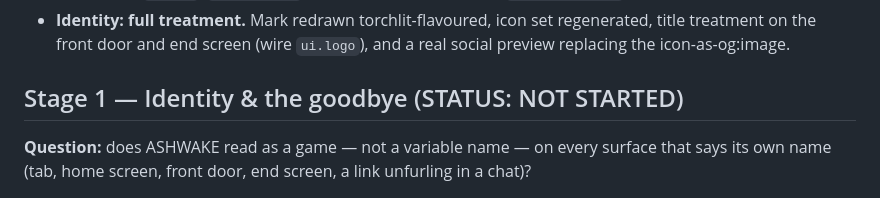
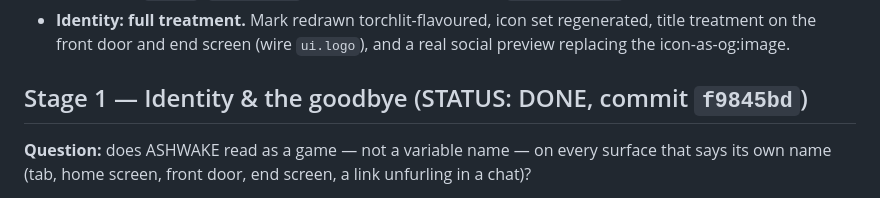
Before and after one commit to majeanson/tiles, a Markdown page: WORKPLAN.md, the part around the change. GitHub-like rendering.

Commit message:
workplan: stage 1 done, f9845bd
Co-Authored-By: Claude Fable 5 <noreply@anthropic.com>

```diff
--- a/WORKPLAN.md
+++ b/WORKPLAN.md
@@ -40,7 +40,7 @@ means shipped-and-wired, not judged.
   regenerated, title treatment on the front door and end screen (wire
   `ui.logo`), and a real social preview replacing the icon-as-og:image.
 
-## Stage 1 — Identity & the goodbye (STATUS: NOT STARTED)
+## Stage 1 — Identity & the goodbye (STATUS: DONE, commit `f9845bd`)
 
 **Question:** does ASHWAKE read as a game — not a variable name — on every
 surface that says its own name (tab, home screen, front door, end screen,
```
